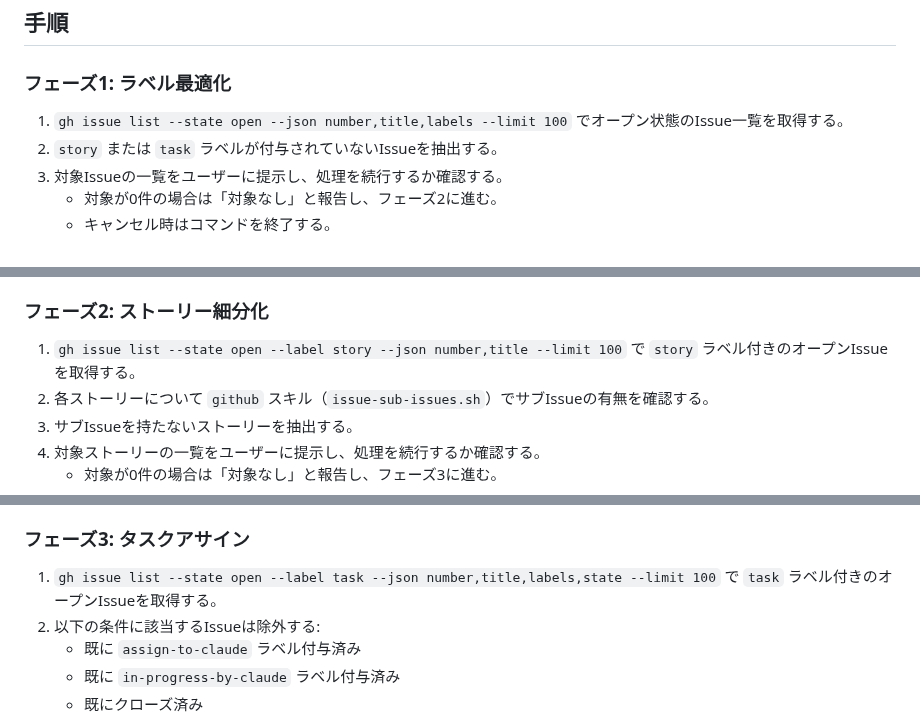
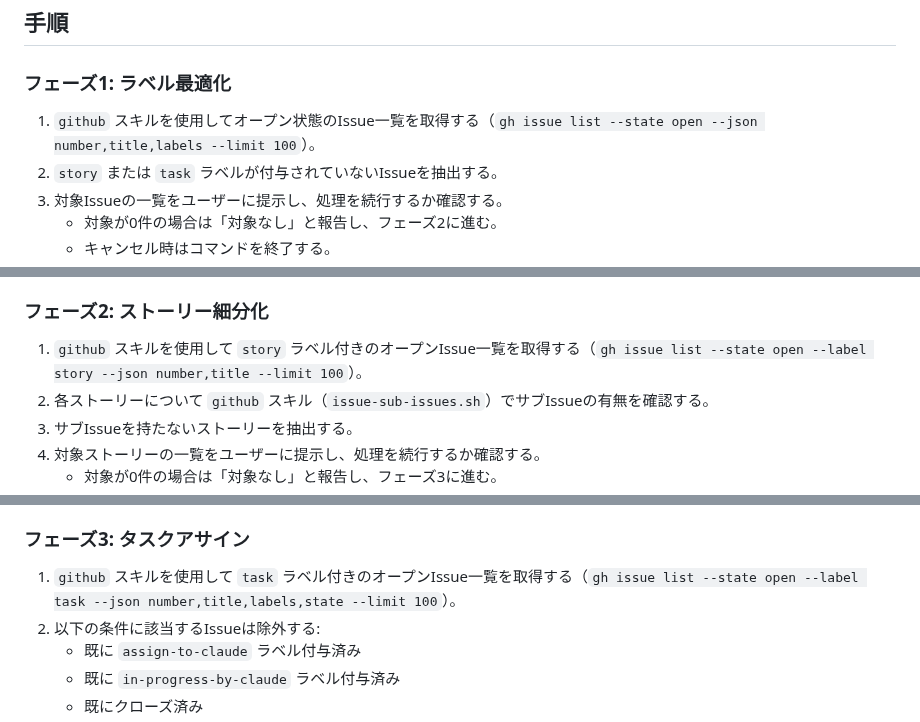
Before and after one commit to canpok1/maze-runner, a Markdown page: .claude/commands/refinement.md, 3 parts joined by grey strips. GitHub-like rendering.

Commit message:
レビュー指摘対応: ghコマンド直接呼出をgithubスキル経由に修正しプロンプトインジェクション対策を追加
https://claude.ai/code/session_01AjoaXmxVvG6jRBR6V7exDp

```diff
--- a/.claude/commands/refinement.md
+++ b/.claude/commands/refinement.md
@@ -10,7 +10,7 @@ description: リポジトリ全体のバックログリファインメントを
 
 ### フェーズ1: ラベル最適化
 
-1. `gh issue list --state open --json number,title,labels --limit 100` でオープン状態のIssue一覧を取得する。
+1. `github` スキルを使用してオープン状態のIssue一覧を取得する（`gh issue list --state open --json number,title,labels --limit 100`）。
 2. `story` または `task` ラベルが付与されていないIssueを抽出する。
 3. 対象Issueの一覧をユーザーに提示し、処理を続行するか確認する。
    - 対象が0件の場合は「対象なし」と報告し、フェーズ2に進む。
@@ -31,7 +31,7 @@ description: リポジトリ全体のバックログリファインメントを
 
 ### フェーズ2: ストーリー細分化
 
-1. `gh issue list --state open --label story --json number,title --limit 100` で `story` ラベル付きのオープンIssueを取得する。
+1. `github` スキルを使用して `story` ラベル付きのオープンIssue一覧を取得する（`gh issue list --state open --label story --json number,title --limit 100`）。
 2. 各ストーリーについて `github` スキル（`issue-sub-issues.sh`）でサブIssueの有無を確認する。
 3. サブIssueを持たないストーリーを抽出する。
 4. 対象ストーリーの一覧をユーザーに提示し、処理を続行するか確認する。
@@ -49,7 +49,7 @@ description: リポジトリ全体のバックログリファインメントを
 
 ### フェーズ3: タスクアサイン
 
-1. `gh issue list --state open --label task --json number,title,labels,state --limit 100` で `task` ラベル付きのオープンIssueを取得する。
+1. `github` スキルを使用して `task` ラベル付きのオープンIssue一覧を取得する（`gh issue list --state open --label task --json number,title,labels,state --limit 100`）。
 2. 以下の条件に該当するIssueは除外する:
    - 既に `assign-to-claude` ラベル付与済み
    - 既に `in-progress-by-claude` ラベル付与済み
```
Also changed, not shown: other parts of .claude/commands/refinement.md (+1 -0 lines).
